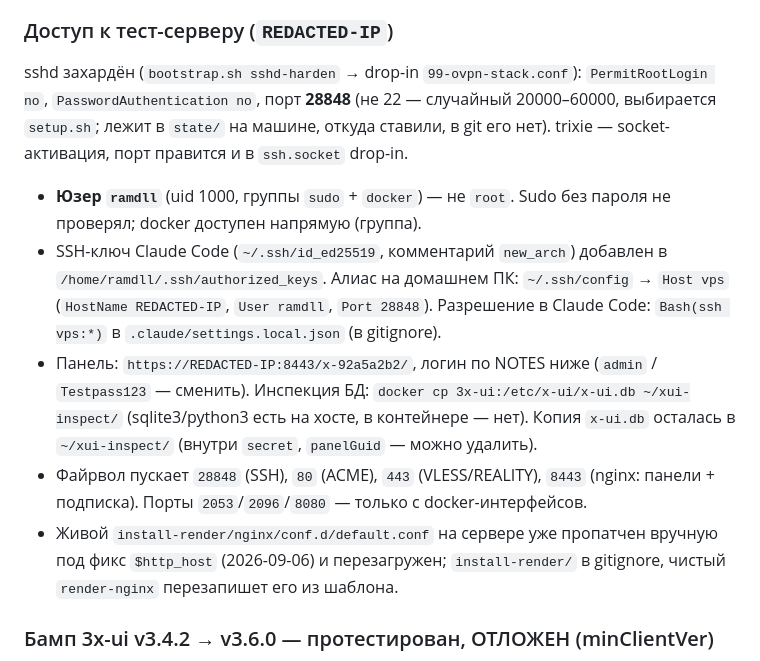
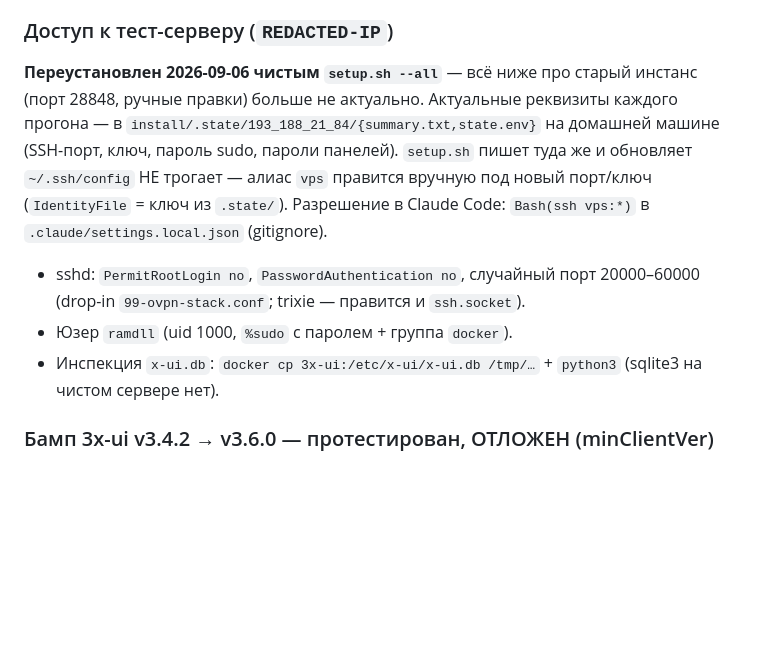
Before and after one commit to RamDll/ovpn-stack, a Markdown page: install/NOTES.md, the part around one of its changes. GitHub-like rendering; blank space fills up the shorter version.

```diff
--- a/install/NOTES.md
+++ b/install/NOTES.md
@@ -86,31 +141,22 @@ fingerprint в externalProxy tlsSettings, имена внешних ссылок
 
 ### Доступ к тест-серверу (`REDACTED-IP`)
 
-sshd захардён (`bootstrap.sh sshd-harden` → drop-in `99-ovpn-stack.conf`):
-`PermitRootLogin no`, `PasswordAuthentication no`, порт **28848** (не 22 —
-случайный 20000–60000, выбирается `setup.sh`; лежит в `state/` на машине,
-откуда ставили, в git его нет). trixie — socket-активация, порт правится
-и в `ssh.socket` drop-in.
+**Переустановлен 2026-09-06 чистым `setup.sh --all`** — всё ниже про
+старый инстанс (порт 28848, ручные правки) больше не актуально.
+Актуальные реквизиты каждого прогона — в
+`install/.state/193_188_21_84/{summary.txt,state.env}` на домашней
+машине (SSH-порт, ключ, пароль sudo, пароли панелей). `setup.sh`
+пишет туда же и обновляет `~/.ssh/config` НЕ трогает — алиас `vps`
+правится вручную под новый порт/ключ (`IdentityFile` = ключ из
+`.state/`). Разрешение в Claude Code: `Bash(ssh vps:*)` в
+`.claude/settings.local.json` (gitignore).
 
-- **Юзер `ramdll`** (uid 1000, группы `sudo` + `docker`) — не `root`.
-  Sudo без пароля не проверял; docker доступен напрямую (группа).
-- SSH-ключ Claude Code (`~/.ssh/id_ed25519`, комментарий `new_arch`)
-  добавлен в `/home/ramdll/.ssh/authorized_keys`. Алиас на домашнем ПК:
-  `~/.ssh/config` → `Host vps` (`HostName REDACTED-IP`, `User ramdll`,
-  `Port 28848`). Разрешение в Claude Code: `Bash(ssh vps:*)` в
-  `.claude/settings.local.json` (в gitignore).
-- Панель: `https://REDACTED-IP:8443/x-92a5a2b2/`, логин по NOTES ниже
-  (`admin` / `Testpass123` — сменить). Инспекция БД:
-  `docker cp 3x-ui:/etc/x-ui/x-ui.db ~/xui-inspect/` (sqlite3/python3 есть
-  на хосте, в контейнере — нет). Копия `x-ui.db` осталась в
-  `~/xui-inspect/` (внутри `secret`, `panelGuid` — можно удалить).
-- Файрвол пускает `28848` (SSH), `80` (ACME), `443` (VLESS/REALITY),
-  `8443` (nginx: панели + подписка). Порты `2053`/`2096`/`8080` — только
-  с docker-интерфейсов.
-- Живой `install-render/nginx/conf.d/default.conf` на сервере уже
-  пропатчен вручную под фикс `$http_host` (2026-09-06) и перезагружен;
-  `install-render/` в gitignore, чистый `render-nginx` перезапишет его
-  из шаблона.
+- sshd: `PermitRootLogin no`, `PasswordAuthentication no`, случайный
+  порт 20000–60000 (drop-in `99-ovpn-stack.conf`; trixie — правится и
+  `ssh.socket`).
+- Юзер `ramdll` (uid 1000, `%sudo` с паролем + группа `docker`).
+- Инспекция `x-ui.db`: `docker cp 3x-ui:/etc/x-ui/x-ui.db /tmp/…` +
+  `python3` (sqlite3 на чистом сервере нет).
 
 ### Бамп 3x-ui v3.4.2 → v3.6.0 — протестирован, ОТЛОЖЕН (minClientVer)
 
```
Also changed, not shown: other parts of install/NOTES.md (+55 -0 lines).
